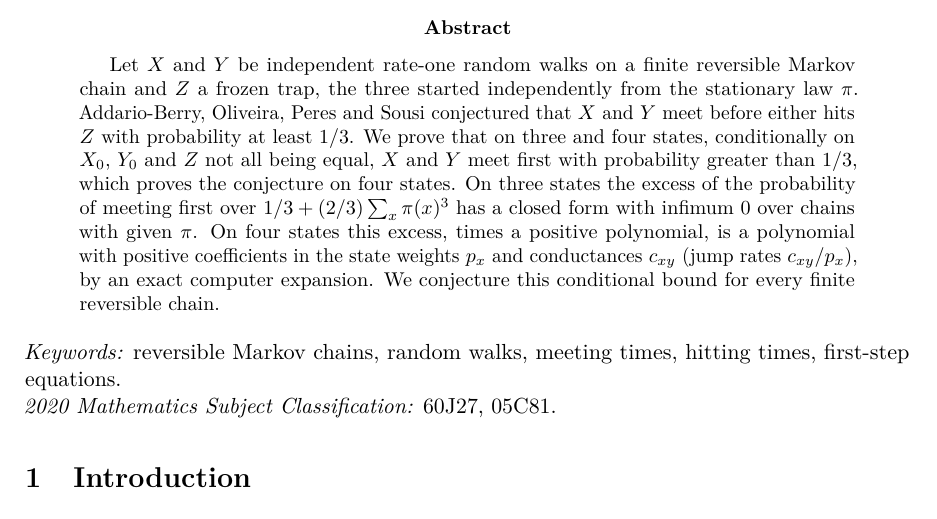
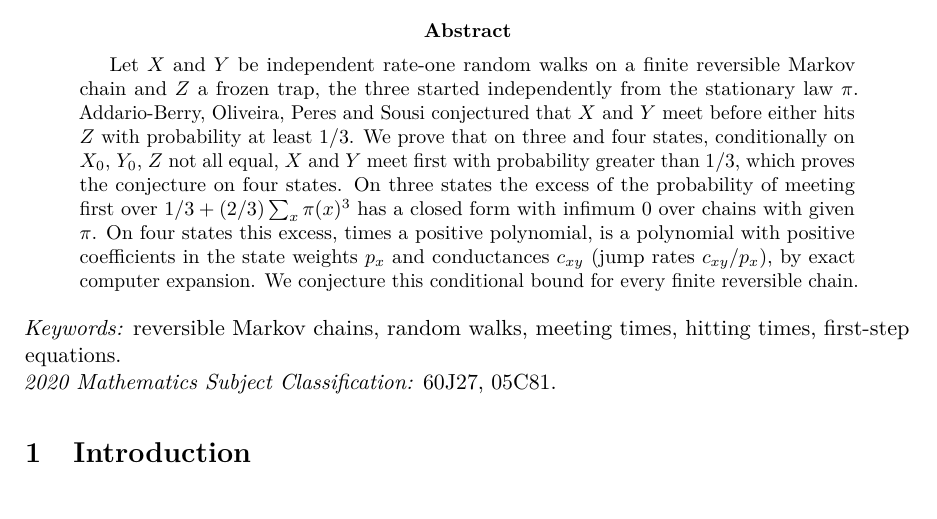
Before and after one commit to yspennstate/meeting-before-frozen-trap, a LaTeX paper (main.tex): part of page 1 of 10, cut so that both start at the same text. Compiled offline with pdfLaTeX.

Commit message:
Shorten the abstract [skip ci]
Co-Authored-By: Claude Opus 5.5 <noreply@anthropic.com>

```diff
--- a/main.tex
+++ b/main.tex
@@ -53,7 +53,7 @@
 \thispagestyle{fancy}
 
 \begin{abstract}
-Let $X$ and $Y$ be independent rate-one random walks on a finite reversible Markov chain and $Z$ a frozen trap, the three started independently from the stationary law $\pi$. Addario-Berry, Oliveira, Peres and Sousi conjectured that $X$ and $Y$ meet before either hits $Z$ with probability at least $1/3$. We prove that on three and four states, conditionally on $X_0$, $Y_0$ and $Z$ not all being equal, $X$ and $Y$ meet first with probability greater than $1/3$, which proves the conjecture on four states. On three states the excess of the probability of meeting first over $1/3+(2/3)\sum_x\pi(x)^3$ has a closed form with infimum $0$ over chains with given $\pi$. On four states this excess, times a positive polynomial, is a polynomial with positive coefficients in the state weights $p_x$ and conductances $c_{xy}$ (jump rates $c_{xy}/p_x$), by an exact computer expansion. We conjecture this conditional bound for every finite reversible chain.
+Let $X$ and $Y$ be independent rate-one random walks on a finite reversible Markov chain and $Z$ a frozen trap, the three started independently from the stationary law $\pi$. Addario-Berry, Oliveira, Peres and Sousi conjectured that $X$ and $Y$ meet before either hits $Z$ with probability at least $1/3$. We prove that on three and four states, conditionally on $X_0$, $Y_0$, $Z$ not all equal, $X$ and $Y$ meet first with probability greater than $1/3$, which proves the conjecture on four states. On three states the excess of the probability of meeting first over $1/3+(2/3)\sum_x\pi(x)^3$ has a closed form with infimum $0$ over chains with given $\pi$. On four states this excess, times a positive polynomial, is a polynomial with positive coefficients in the state weights $p_x$ and conductances $c_{xy}$ (jump rates $c_{xy}/p_x$), by exact computer expansion. We conjecture this conditional bound for every finite reversible chain.
 \end{abstract}
 
 \noindent\textit{Keywords:} reversible Markov chains, random walks, meeting times, hitting times, first-step equations.\\
```
Also changed, not shown: main.pdf.
